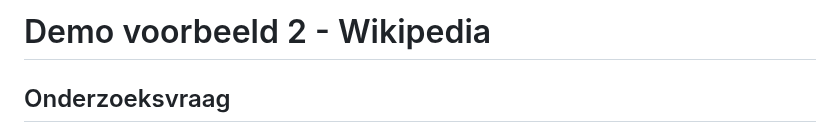
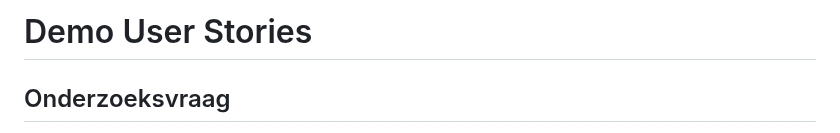
Before and after one commit to Geonovum/disgeo-im, a Markdown page: docs/algemeen/demo-user-stories.md, the part around the change. Rendered like a GitHub page.

Commit message:
edit title

```diff
--- a/docs/algemeen/demo-user-stories.md
+++ b/docs/algemeen/demo-user-stories.md
@@ -1,4 +1,4 @@
-# Demo voorbeeld 2 - Wikipedia
+# Demo User Stories
 
 ## Onderzoeksvraag
 Welke meerwaarde heeft een informatieproduct dat is ontwikkeld op basis van het informatiemodel Bestuurlijk Gebied (DiSGeo) voor een eindgebruiker, ten opzichte van reeds beschikbare informatie op Wikipedia over dit onderwerp?
```
